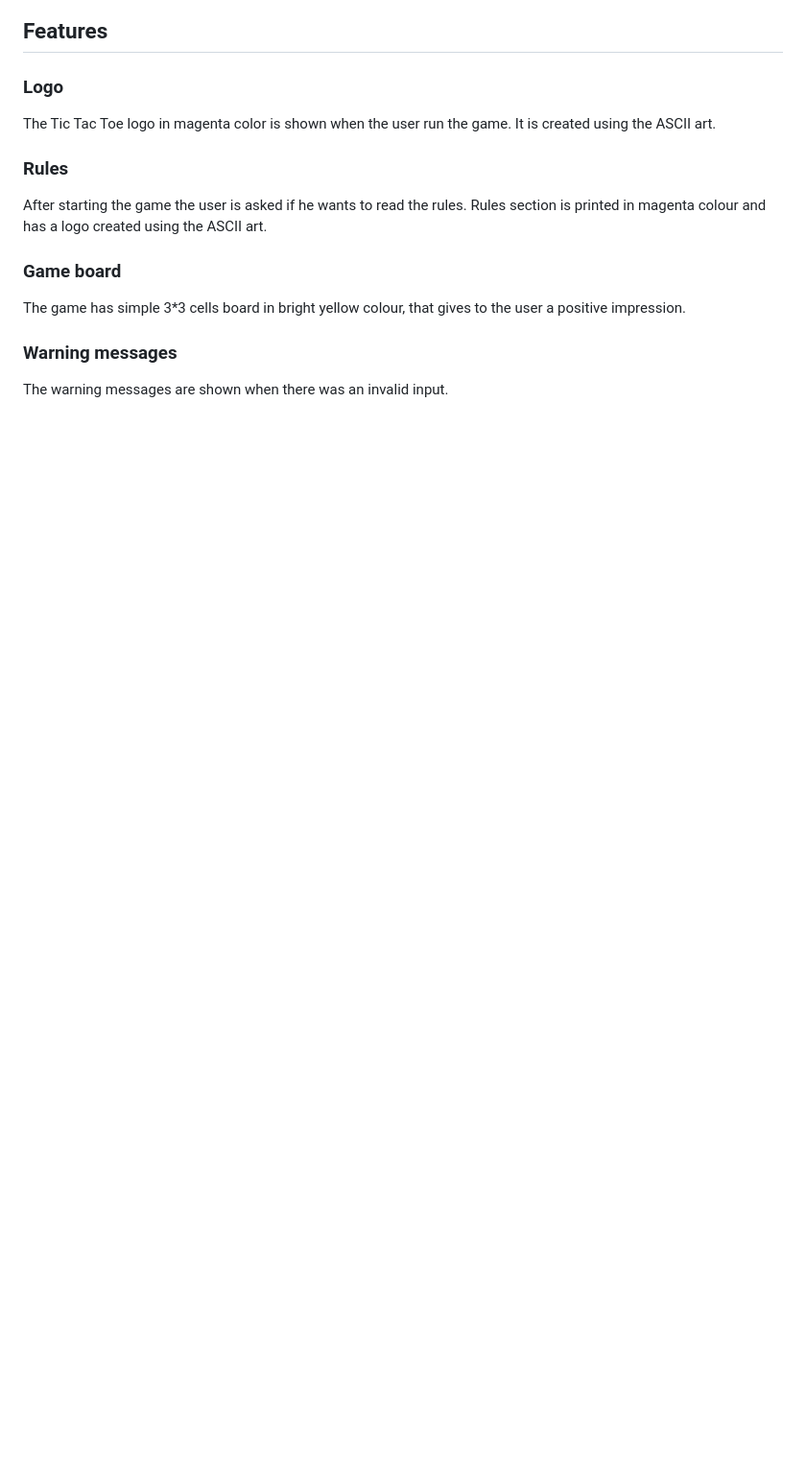
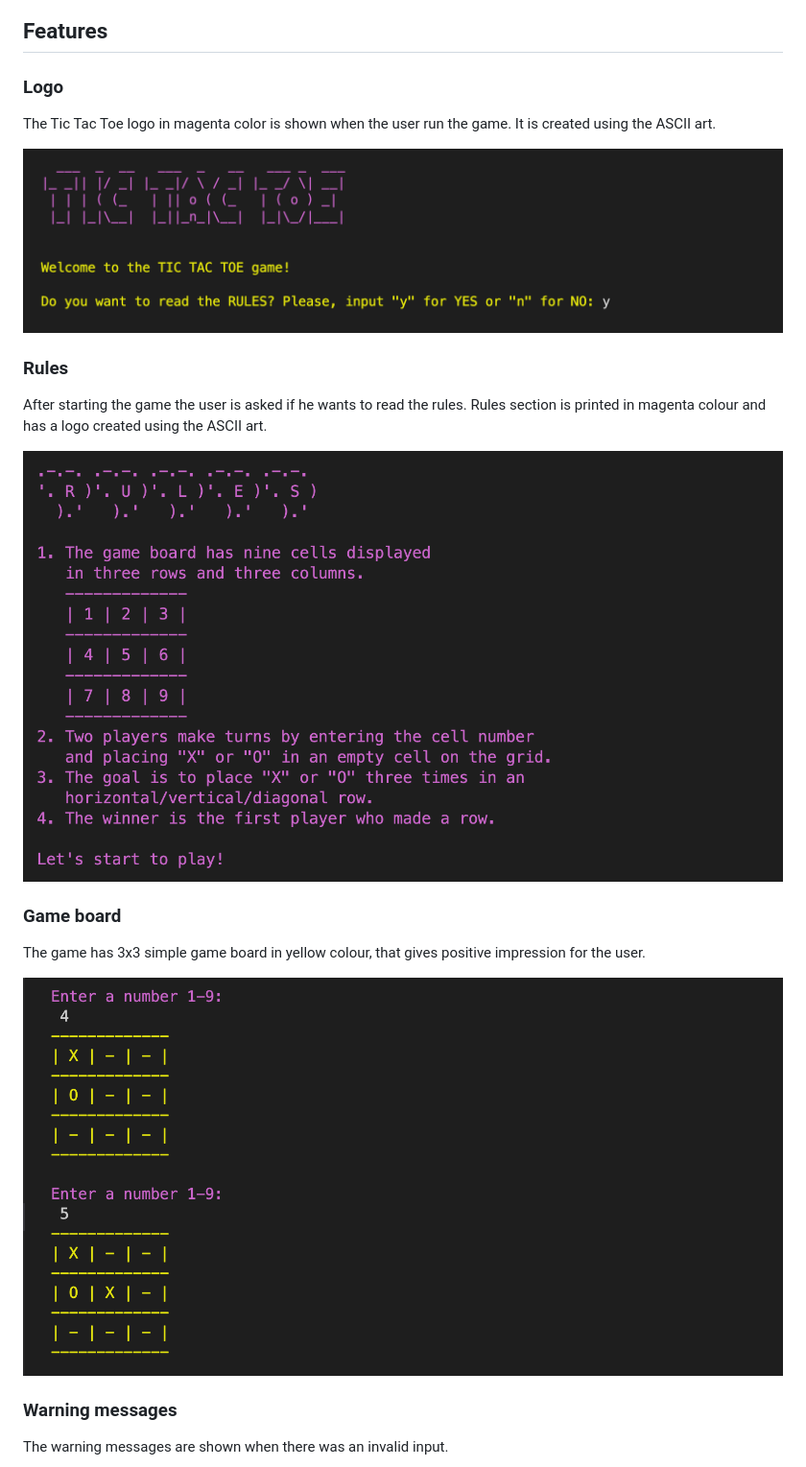
Before and after one commit to ksumm/tic-tac-toe-PP3, a Markdown page: README.md, the part around the change printed below. Shown: that part at 96% size. Rendered like a GitHub page; blank space fills up the shorter version.

Commit message:
Update README.md
Add images to the Features section

```diff
--- a/README.md
+++ b/README.md
@@ -65,13 +65,19 @@ The flow chart was created using [Lucid](https://lucid.co)
 
 The Tic Tac Toe logo in magenta color is shown when the user run the game. It is created using the ASCII art.
 
+![](docs/images/logo.png)
+
 ### Rules
 
 After starting the game the user is asked if he wants to read the rules. Rules section is printed in magenta colour and has a logo created using the ASCII art.
 
+![](docs/images/rules.png)
+
 ### Game board
 
-The game has simple 3*3 cells board in bright yellow colour, that gives to the user a positive impression.
+The game has 3x3 simple game board in yellow colour, that gives positive impression for the user.
+
+![](docs/images/gameboard.png)
 
 ### Warning messages
 
```
Also changed, not shown: other parts of README.md (+8 -0 lines).
